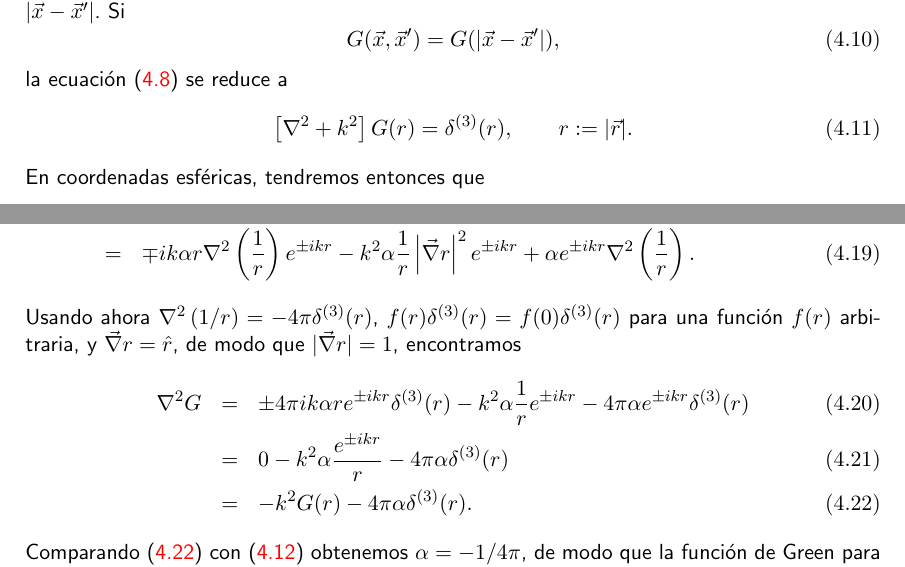
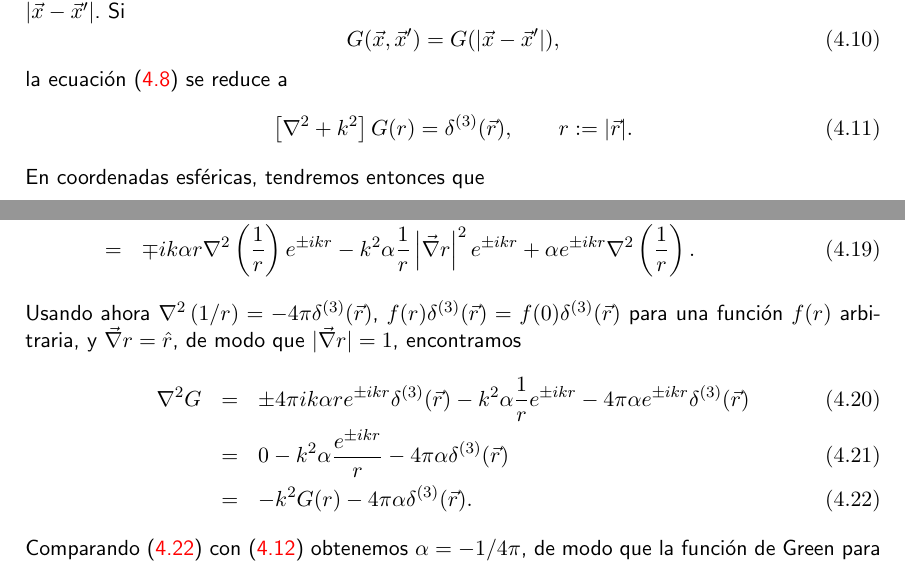
Before and after one commit to gfrubi/electrodinamica, a LaTeX document (electrodinamica.tex, which reads cap-Radiacion.tex): two parts of pages 104 and 105 of 228, joined at a grey line, cut so that both start at the same text. Compiled offline with pdfLaTeX.

Commit message:
corregida dependencia de Delta 3D

```diff
--- a/cap-Radiacion.tex
+++ b/cap-Radiacion.tex
@@ -70,12 +70,12 @@ G(\vec{x},\vec{x}')=G(|\vec{x}-\vec{x}'|),
 \end{equation}
  la ecuaci'on (\ref{ecGreen}) se reduce a
 \begin{equation}
-\left[ \nabla^2+k^2\right] G(r)=\delta^{(3)}(r), \qquad r:=|\vec{r}|.
+\left[ \nabla^2+k^2\right] G(r)=\delta^{(3)}(\vec{r}), \qquad r:=|\vec{r}|.
 \end{equation}
 %ya que, sin perder generalidad, es posible elegir $\vec{x}'=\vec{0}$.
 En coordenadas esf'ericas, tendremos entonces que
 \begin{equation}
- \frac{1}{r^2}\frac{d}{dr}\left( r^2\frac{dG}{dr}\right) +k^2G(r)=\delta^{(3)}(r)
+ \frac{1}{r^2}\frac{d}{dr}\left( r^2\frac{dG}{dr}\right) +k^2G(r)=\delta^{(3)}(\vec{r})
 .\label{HelmG}
 \end{equation}
 Es directo resolver (\ref{HelmG}) para puntos $r\neq 0$. Obtenemos:
@@ -107,15 +107,15 @@ ikr}+\alpha e^{\pm ikr}\nabla^2\left( \frac{1}{r}\right) \\
 \frac{1}{r} \left|\vec{\nabla}r\right|^2  e^{\pm ikr}+\alpha e^{\pm
 ikr}\nabla^2\left( \frac{1}{r}\right).
 \end{eqnarray}
-Usando ahora $\nabla^2\left({1}/{r}\right) =-4\pi\delta^{(3)}(r)$,
-$f(r)\delta^{(3)}(r)=f(0)\delta^{(3)}(r)$ para una funci'on $f(r)$ arbitraria, y
+Usando ahora $\nabla^2\left({1}/{r}\right) =-4\pi\delta^{(3)}(\vec{r})$,
+$f(r)\delta^{(3)}(\vec{r})=f(0)\delta^{(3)}(\vec{r})$ para una funci'on $f(r)$ arbitraria, y
 $\vec{\nabla}r=\hat{r}$, de modo que $|\vec{\nabla}r|=1$,
 encontramos
 \begin{eqnarray}
-\nabla^2G&=&\pm 4\pi ik\alpha r  e^{\pm ikr}\delta^{(3)}(r) -k^2\alpha \frac{1}{r}
-e^{\pm ikr}-4\pi\alpha e^{\pm ikr}\delta^{(3)}(r) \\
-&=&0-k^2\alpha \frac{e^{\pm ikr}}{r}   -4\pi\alpha \delta^{(3)}(r) \\
-&=&-k^2G(r) -4\pi\alpha \delta^{(3)}(r) .\label{lapG}
+\nabla^2G&=&\pm 4\pi ik\alpha r  e^{\pm ikr}\delta^{(3)}(\vec{r}) -k^2\alpha \frac{1}{r}
+e^{\pm ikr}-4\pi\alpha e^{\pm ikr}\delta^{(3)}(\vec{r}) \\
+&=&0-k^2\alpha \frac{e^{\pm ikr}}{r}   -4\pi\alpha \delta^{(3)}(\vec{r}) \\
+&=&-k^2G(r) -4\pi\alpha \delta^{(3)}(\vec{r}) .\label{lapG}
 \end{eqnarray}
 Comparando (\ref{lapG}) con (\ref{HelmG}) obtenemos $\alpha=-{1}/{4\pi}$, de
 modo que la funci'on de Green para nuestro problema es
```
